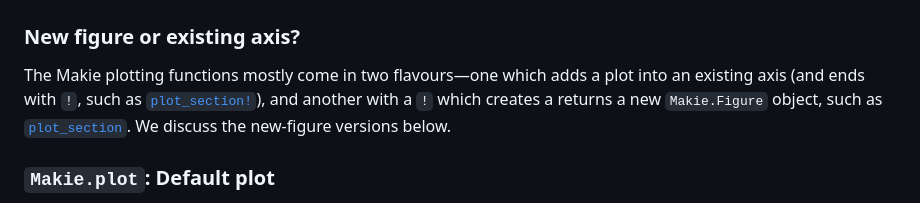
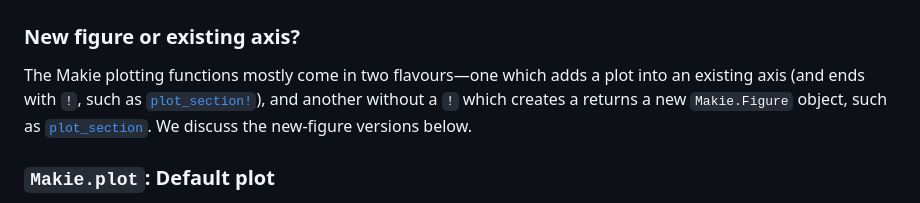
Before and after one commit to anowacki/Seis.jl, a Markdown page: docs/src/plotting-makie.md, the part around the change. Rendered like a GitHub page.

Commit message:
Docs: Fix error in Makie docs
Fix minor error in documentation regarding Makie plotting functions with
or without a `!`.

```diff
--- a/docs/src/plotting-makie.md
+++ b/docs/src/plotting-makie.md
@@ -43,7 +43,7 @@ The figures produced here were made using CairoMakie unless otherwise noted.
 ### New figure or existing axis?
 The Makie plotting functions mostly come in two flavours—one which adds a plot
 into an existing axis (and ends with `!`, such as [`plot_section!`](@ref)),
-and another with a `!` which creates a returns a new `Makie.Figure`
+and another without a `!` which creates a returns a new `Makie.Figure`
 object, such as [`plot_section`](@ref).  We discuss the new-figure versions
 below.
 
```
